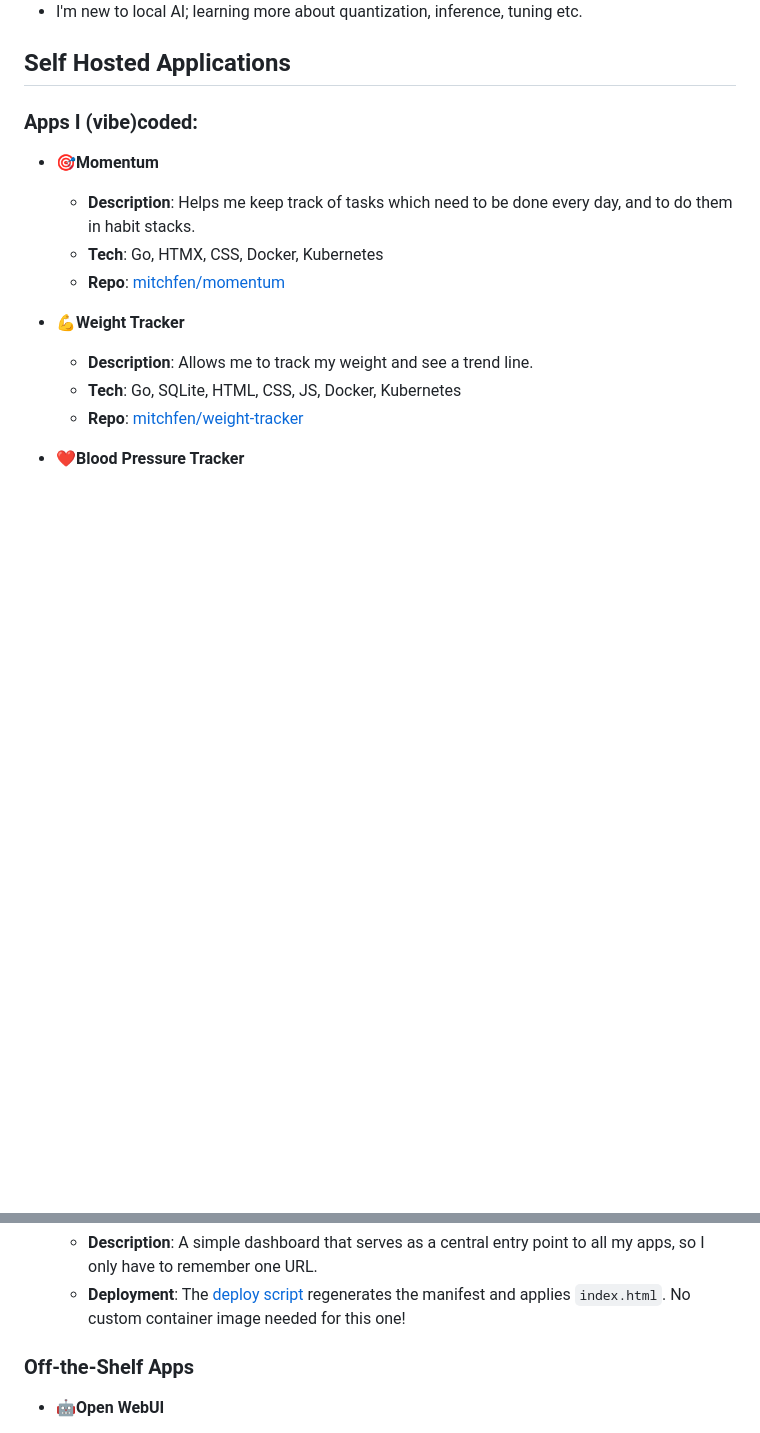
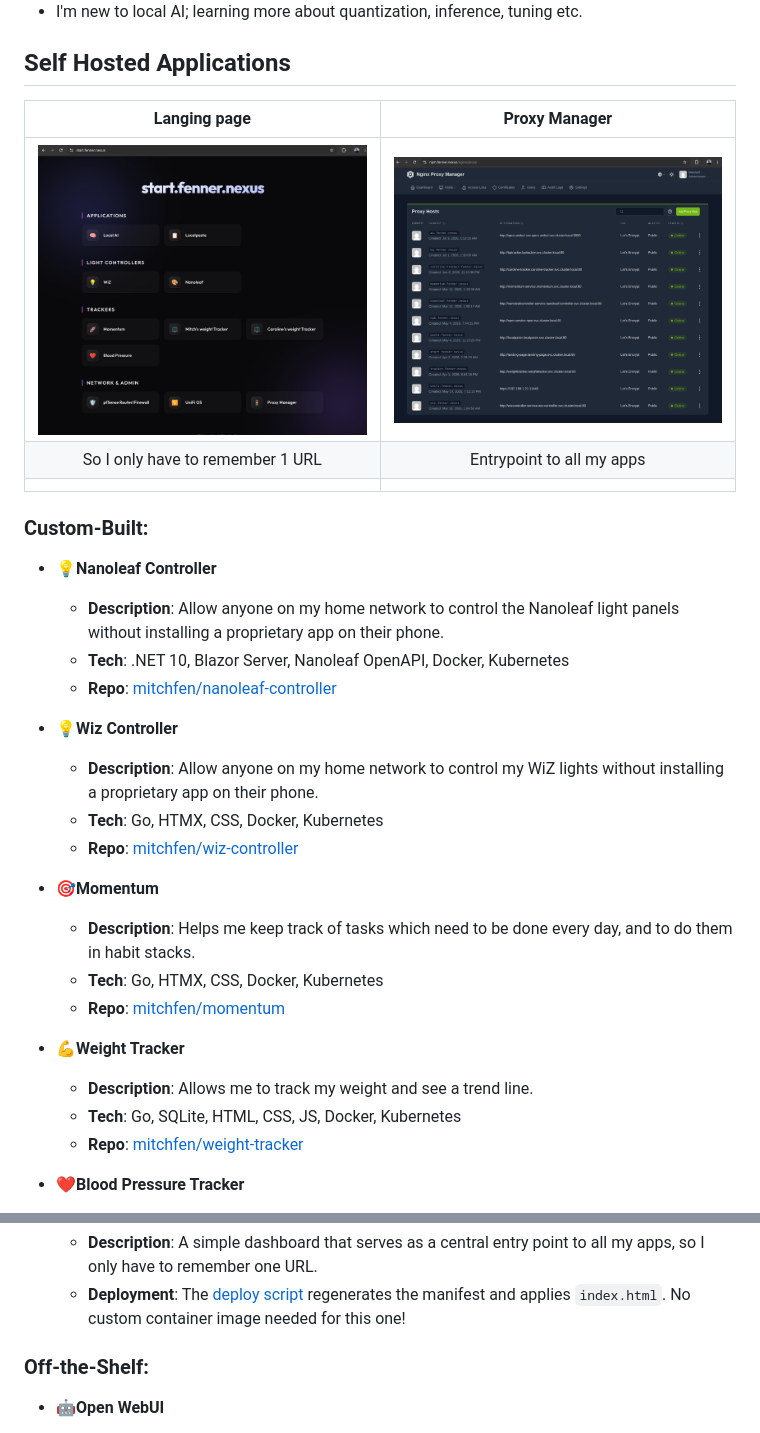
Before and after one commit to mitchfen/homelab, a Markdown page: README.md, 2 parts joined by grey strips. GitHub-like rendering; pictures changed too: images/landing-page.png, images/npm.png; blank space fills up the shorter version.

```diff
--- a/README.md
+++ b/README.md
@@ -26,12 +26,23 @@
 
 ## Self Hosted Applications
 
-<!--
-My landing page:
-<img src="./images/landing-page.png" />
--->
+| Langing page | Proxy Manager|
+| :---: | :---: |
+| <img src="./images/landing-page.png" width="550px" /> | <img src="./images/npm.png" width="550px" /> |
+| So I only have to remember 1 URL  | Entrypoint to all my apps
+| |
 
-### Apps I (vibe)coded:
+### Custom-Built:
+- 💡**Nanoleaf Controller**
+  - **Description**: Allow anyone on my home network to control the Nanoleaf light panels without installing a proprietary app on their phone.
+  - **Tech**: .NET 10, Blazor Server, Nanoleaf OpenAPI, Docker, Kubernetes
+  - **Repo**: [mitchfen/nanoleaf-controller](https://github.com/mitchfen/nanoleaf-controller)
+
+- 💡**Wiz Controller**
+  - **Description**: Allow anyone on my home network to control my WiZ lights without installing a proprietary app on their phone.
+  - **Tech**: Go, HTMX, CSS, Docker, Kubernetes
+  - **Repo**: [mitchfen/wiz-controller](https://github.com/mitchfen/wiz-controller)
+
 - 🎯**Momentum**
   - **Description**: Helps me keep track of tasks which need to be done every day, and to do them in habit stacks.
   - **Tech**: Go, HTMX, CSS, Docker, Kubernetes
@@ -66,7 +67,7 @@ My landing page:
    - **Description**: A simple dashboard that serves as a central entry point to all my apps, so I only have to remember one URL.
    - **Deployment**: The [deploy script](./kubernetes%20manifests/landing-page/deploy.sh) regenerates the manifest and applies `index.html`. No custom container image needed for this one!
 
-### Off-the-Shelf Apps
+### Off-the-Shelf:
 - 🤖**Open WebUI**
   - **Description**: Frontend interface for my local LLMs running via LM Studio, allowing anyone on my home network to chat with local AI models.
   - **Repo**: [open-webui/open-webui](https://github.com/open-webui/open-webui)
```
Also changed, not shown: other parts of README.md (+1 -16 lines), 2 other files.
